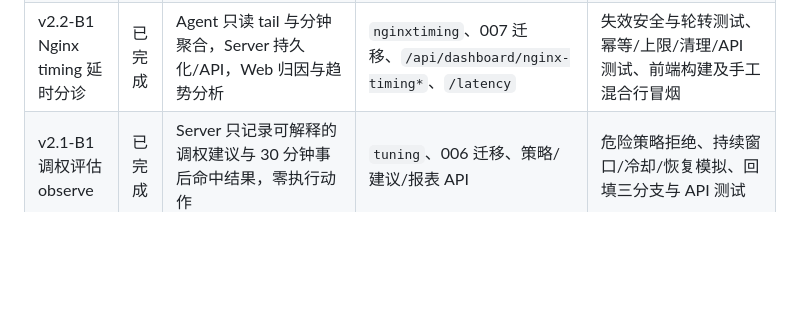
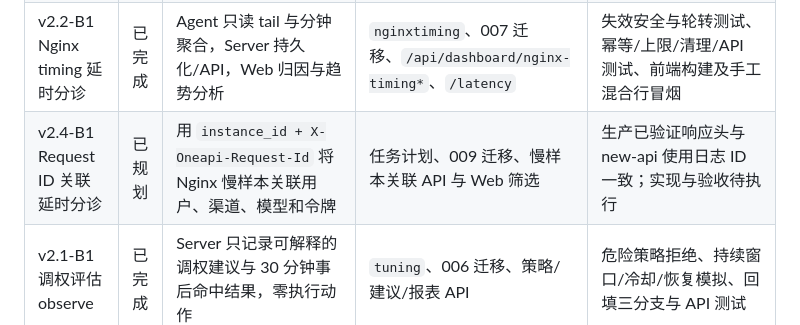
Before and after one commit to yanceylv518/controlTower, a Markdown page: docs/development-progress.md, the part around the change. Drawn GitHub-style; blank space fills up the shorter version.

```diff
--- a/docs/development-progress.md
+++ b/docs/development-progress.md
@@ -28,6 +28,7 @@ M0-lite 工程质量门已完成：根目录 Makefile 提供测试和 Linux 交
 | P7 Mobile H5/PWA | 未开始 | 构建移动端巡检与轻操作页面 | Vue3 + Vant/H5/PWA | 移动视口验证；关键指标可读；人工确认动作明确 |
 | P8 部署与运行闭环 | 最小闭环完成 | Docker Compose 部署 Control Tower Server/Web/MySQL，tag 发布全套产物 | 多阶段镜像、Compose、部署文档、Release workflow | Go 全量质量门、脚本语法、三份发布包与校验和通过；Compose 实测 MySQL healthy、`/healthz` 与登录页 200 |
 | v2.2-B1 Nginx timing 延时分诊 | 已完成 | Agent 只读 tail 与分钟聚合，Server 持久化/API，Web 归因与趋势分析 | `nginxtiming`、007 迁移、`/api/dashboard/nginx-timing*`、`/latency` | 失效安全与轮转测试、幂等/上限/清理/API 测试、前端构建及手工混合行冒烟 |
+| v2.4-B1 Request ID 关联延时分诊 | 已规划 | 用 `instance_id + X-Oneapi-Request-Id` 将 Nginx 慢样本关联用户、渠道、模型和令牌 | 任务计划、009 迁移、慢样本关联 API 与 Web 筛选 | 生产已验证响应头与 new-api 使用日志 ID 一致；实现与验收待执行 |
 | v2.1-B1 调权评估 observe | 已完成 | Server 只记录可解释的调权建议与 30 分钟事后命中结果，零执行动作 | `tuning`、006 迁移、策略/建议/报表 API | 危险策略拒绝、持续窗口/冷却/恢复模拟、回填三分支与 API 测试 |
 | P9 建议与人工确认扩展 | 未开始 | 建立风险建议、人工确认和后续自动调权扩展点 | 建议规则、人工确认流程、审计记录 | 自动调权默认关闭；建议可解释；确认动作有审计 |
 
```
Also changed, not shown: docs/codex-task-v2.4-b1-request-linked-latency.md (added, +155 -0 lines), docs/iteration-log.md (+43 -0 lines).
